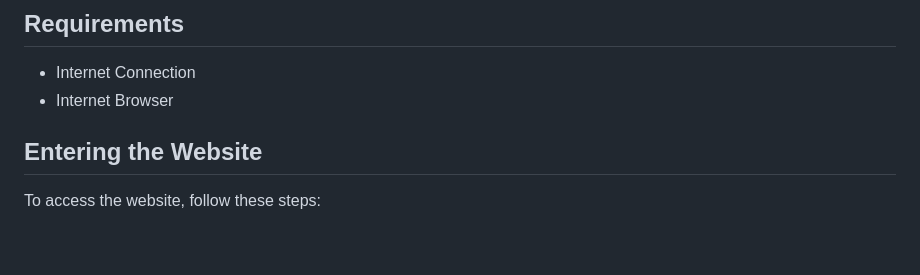
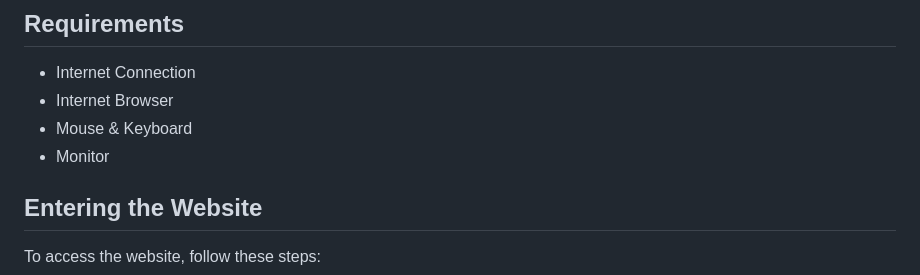
Before and after one commit to Adam-Dulco/The-Web-is-Boring-Project, a Markdown page: README.md, the part around the change. Drawn GitHub-style; blank space fills up the shorter version.

Commit message:
updated readme file
added mouse & keyboard as requirements

```diff
--- a/README.md
+++ b/README.md
@@ -18,6 +18,8 @@ Research & Development Project for University
 
 - Internet Connection
 - Internet Browser
+- Mouse & Keyboard
+- Monitor
 
 ## Entering the Website
 
```
